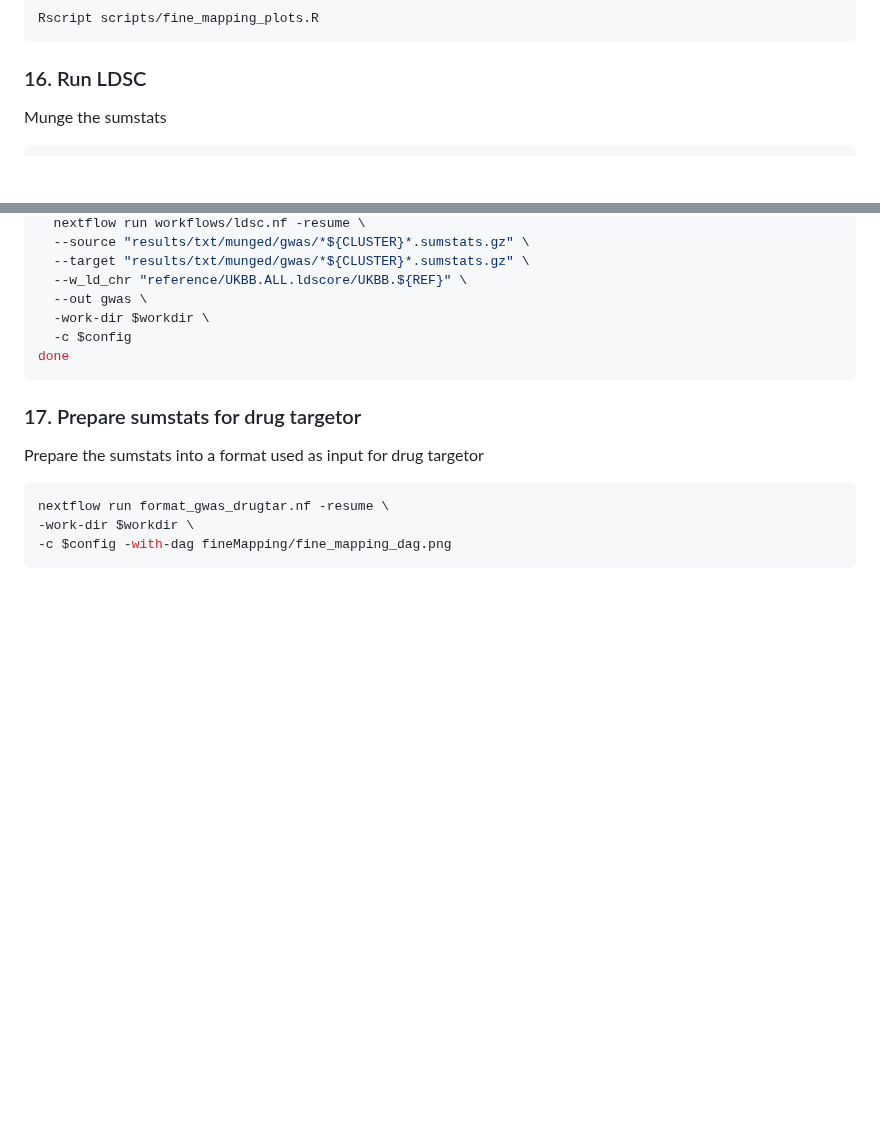
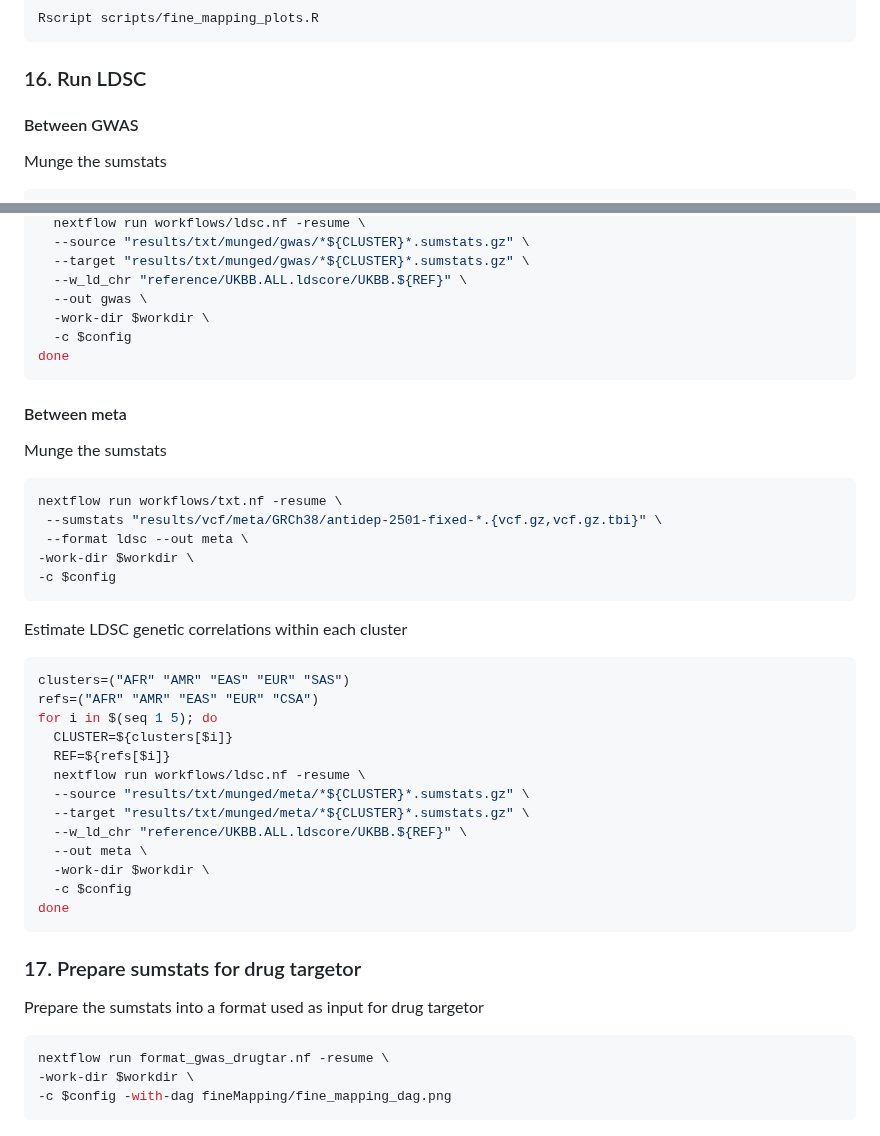
Before and after one commit to ccbs-stradl/antidep-gwas, a Markdown page: docs/workflow_documentation.md, 2 parts joined by grey strips. Drawn GitHub-style; blank space fills up the shorter version.

Commit message:
command for ldsc between metas

````diff
--- a/docs/workflow_documentation.md
+++ b/docs/workflow_documentation.md
@@ -225,6 +225,8 @@ Rscript scripts/fine_mapping_plots.R
 
 ### 16. Run LDSC
 
+#### Between GWAS
+
 Munge the sumstats
 ```sh
 nextflow run workflows/txt.nf -resume \
@@ -251,6 +253,34 @@ for i in $(seq 0 4); do
 done
 ```
 
+#### Between meta
+
+Munge the sumstats
+```sh
+nextflow run workflows/txt.nf -resume \
+ --sumstats "results/vcf/meta/GRCh38/antidep-2501-fixed-*.{vcf.gz,vcf.gz.tbi}" \
+ --format ldsc --out meta \
+-work-dir $workdir \
+-c $config
+```
+
+Estimate LDSC genetic correlations within each cluster
+```sh
+clusters=("AFR" "AMR" "EAS" "EUR" "SAS")
+refs=("AFR" "AMR" "EAS" "EUR" "CSA")
+for i in $(seq 1 5); do
+  CLUSTER=${clusters[$i]}
+  REF=${refs[$i]}
+  nextflow run workflows/ldsc.nf -resume \
+  --source "results/txt/munged/meta/*${CLUSTER}*.sumstats.gz" \
+  --target "results/txt/munged/meta/*${CLUSTER}*.sumstats.gz" \
+  --w_ld_chr "reference/UKBB.ALL.ldscore/UKBB.${REF}" \
+  --out meta \
+  -work-dir $workdir \
+  -c $config
+done
+```
+
 ### 17. Prepare sumstats for drug targetor
 
 Prepare the sumstats into a format used as input for drug targetor
````
